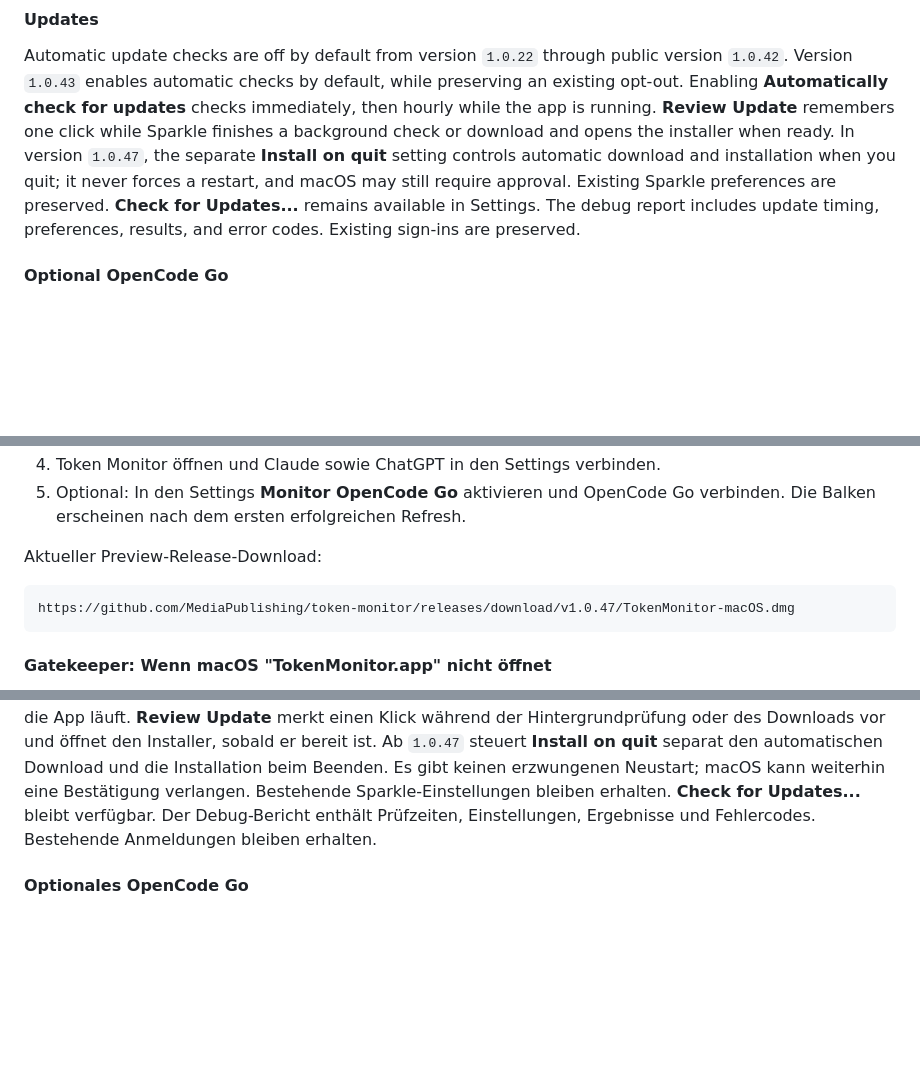
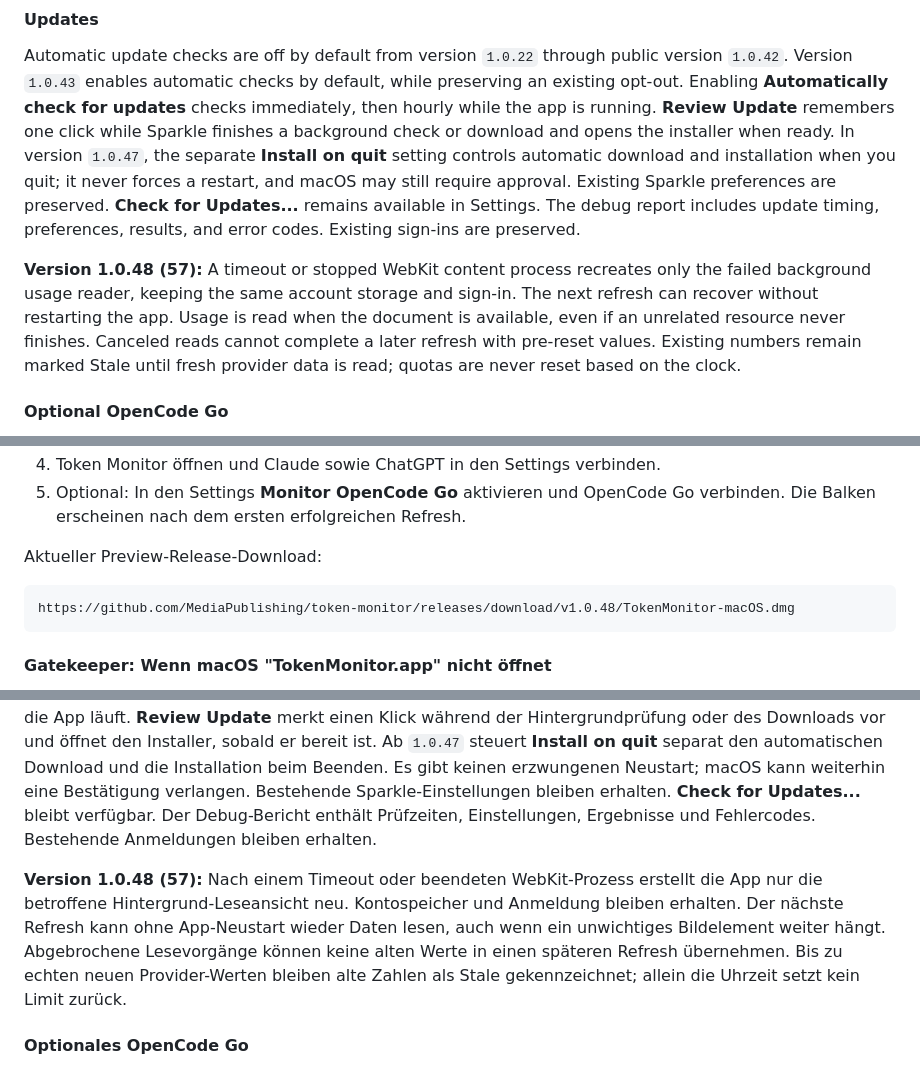
Before and after one commit to MediaPublishing/token-monitor, a Markdown page: README.md, 3 parts joined by grey strips. GitHub-like rendering; blank space fills up the shorter version.

Commit message:
Fix stalled background usage refresh recovery (1.0.48)

````diff
--- a/README.md
+++ b/README.md
@@ -125,6 +125,8 @@ Token Monitor tries to register itself as a login item when **Launch at login**
 #### Updates
 
 Automatic update checks are off by default from version `1.0.22` through public version `1.0.42`. Version `1.0.43` enables automatic checks by default, while preserving an existing opt-out. Enabling **Automatically check for updates** checks immediately, then hourly while the app is running. **Review Update** remembers one click while Sparkle finishes a background check or download and opens the installer when ready. In version `1.0.47`, the separate **Install on quit** setting controls automatic download and installation when you quit; it never forces a restart, and macOS may still require approval. Existing Sparkle preferences are preserved. **Check for Updates...** remains available in Settings. The debug report includes update timing, preferences, results, and error codes. Existing sign-ins are preserved.
+
+**Version 1.0.48 (57):** A timeout or stopped WebKit content process recreates only the failed background usage reader, keeping the same account storage and sign-in. The next refresh can recover without restarting the app. Usage is read when the document is available, even if an unrelated resource never finishes. Canceled reads cannot complete a later refresh with pre-reset values. Existing numbers remain marked Stale until fresh provider data is read; quotas are never reset based on the clock.
 
 #### Optional OpenCode Go
 
@@ -229,7 +231,7 @@ Normale Nutzer sollten über das GitHub-Release-DMG installieren:
 Aktueller Preview-Release-Download:
 
 ```text
-https://github.com/MediaPublishing/token-monitor/releases/download/v1.0.47/TokenMonitor-macOS.dmg
+https://github.com/MediaPublishing/token-monitor/releases/download/v1.0.48/TokenMonitor-macOS.dmg
 ```
 
 #### Gatekeeper: Wenn macOS "TokenMonitor.app" nicht öffnet
@@ -263,6 +265,8 @@ Token Monitor versucht, sich als Login Item zu registrieren, wenn **Launch at lo
 #### Updates
 
 Automatische Update-Prüfungen sind ab Version `1.0.22` standardmäßig aus, bis einschließlich der öffentlichen Version `1.0.42`. Seit `1.0.43` sind sie standardmäßig aktiv; eine gespeicherte Abschaltung bleibt erhalten. **Automatically check for updates** prüft beim Einschalten sofort und danach stündlich, solange die App läuft. **Review Update** merkt einen Klick während der Hintergrundprüfung oder des Downloads vor und öffnet den Installer, sobald er bereit ist. Ab `1.0.47` steuert **Install on quit** separat den automatischen Download und die Installation beim Beenden. Es gibt keinen erzwungenen Neustart; macOS kann weiterhin eine Bestätigung verlangen. Bestehende Sparkle-Einstellungen bleiben erhalten. **Check for Updates...** bleibt verfügbar. Der Debug-Bericht enthält Prüfzeiten, Einstellungen, Ergebnisse und Fehlercodes. Bestehende Anmeldungen bleiben erhalten.
+
+**Version 1.0.48 (57):** Nach einem Timeout oder beendeten WebKit-Prozess erstellt die App nur die betroffene Hintergrund-Leseansicht neu. Kontospeicher und Anmeldung bleiben erhalten. Der nächste Refresh kann ohne App-Neustart wieder Daten lesen, auch wenn ein unwichtiges Bildelement weiter hängt. Abgebrochene Lesevorgänge können keine alten Werte in einen späteren Refresh übernehmen. Bis zu echten neuen Provider-Werten bleiben alte Zahlen als Stale gekennzeichnet; allein die Uhrzeit setzt kein Limit zurück.
 
 #### Optionales OpenCode Go
 
````
Also changed, not shown: other parts of README.md (+3 -3 lines), assets/screenshots/app/chatgpt.png, assets/screenshots/app/dashboard.png, assets/screenshots/app/settings.png, 7 other files.
